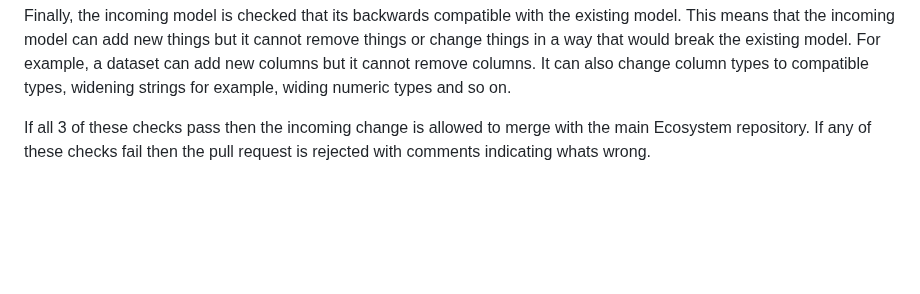
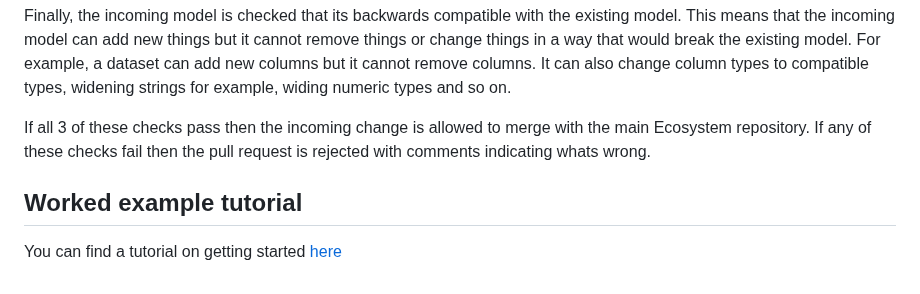
Before and after one commit to billynewport/datasurface, a Markdown page: docs/HowGitHubIsUsed.md, the part around the change. Drawn GitHub-style; blank space fills up the shorter version.

Commit message:
HowGitHub points to tutorial now

```diff
--- a/docs/HowGitHubIsUsed.md
+++ b/docs/HowGitHubIsUsed.md
@@ -95,3 +95,7 @@ Next, the incoming model is checked that the pieces of the incoming model which
 Finally, the incoming model is checked that its backwards compatible with the existing model. This means that the incoming model can add new things but it cannot remove things or change things in a way that would break the existing model. For example, a dataset can add new columns but it cannot remove columns. It can also change column types to compatible types, widening strings for example, widing numeric types and so on.
 
 If all 3 of these checks pass then the incoming change is allowed to merge with the main Ecosystem repository. If any of these checks fail then the pull request is rejected with comments indicating whats wrong.
+
+## Worked example tutorial
+
+You can find a tutorial on getting started [here](Tutorial.md)
```
